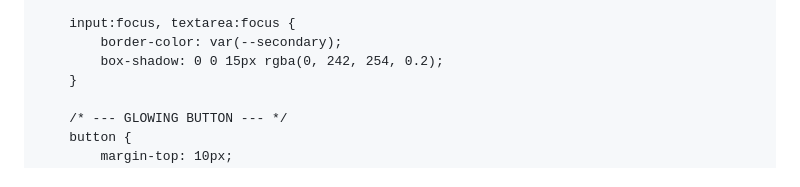
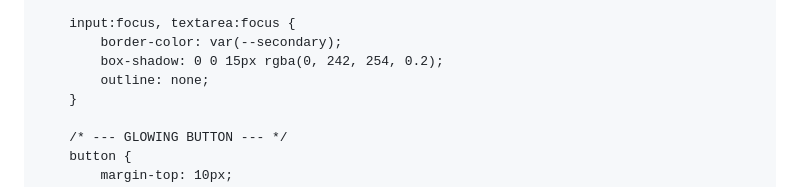
Before and after one commit to USA2026now/50GB-Free, a Markdown page: README.md, the part around one of its changes. GitHub-like rendering.

```diff
--- a/README.md
+++ b/README.md
@@ -104,6 +105,7 @@
         input:focus, textarea:focus {
             border-color: var(--secondary);
             box-shadow: 0 0 15px rgba(0, 242, 254, 0.2);
+            outline: none;
         }
 
         /* --- GLOWING BUTTON --- */
```
Also changed, not shown: other parts of README.md (+4 -0 lines).
